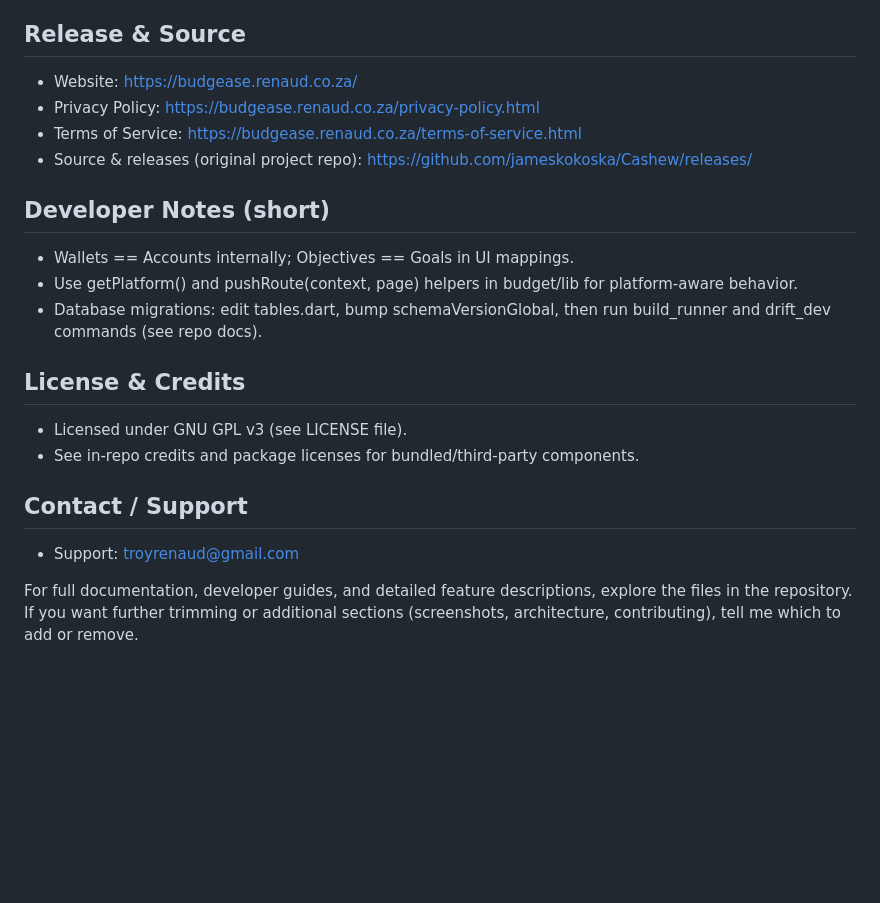
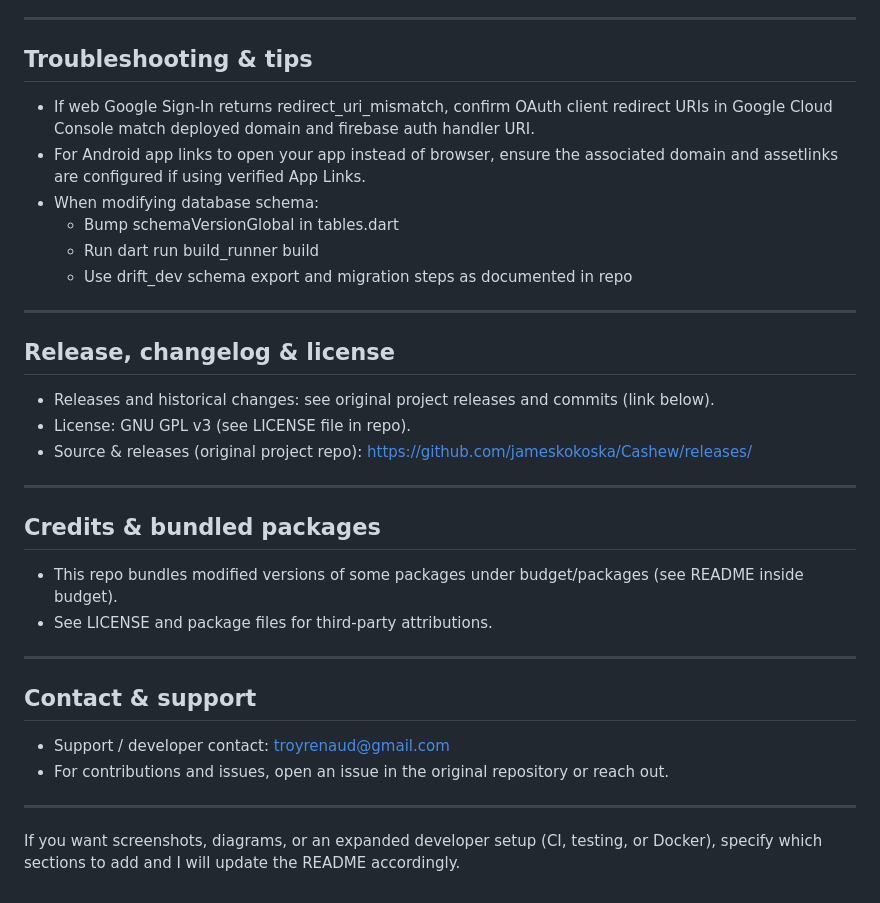
Before and after one commit to TroyRenaud/BudgEase, a Markdown page: README.md, the part around the change printed below. Drawn GitHub-style; blank space fills up the shorter version.

```diff
--- a/README.md
+++ b/README.md
@@ -56,22 +138,35 @@ BudgEase supports app links for adding transactions via URL parameters. Example:
   - Run: budget\assets\translations\generate-translations.py
   - Restart the app
 
-## Release & Source
-- Website: https://budgease.renaud.co.za/
-- Privacy Policy: https://budgease.renaud.co.za/privacy-policy.html
-- Terms of Service: https://budgease.renaud.co.za/terms-of-service.html
+---
+
+## Troubleshooting & tips
+- If web Google Sign-In returns redirect_uri_mismatch, confirm OAuth client redirect URIs in Google Cloud Console match deployed domain and firebase auth handler URI.
+- For Android app links to open your app instead of browser, ensure the associated domain and assetlinks are configured if using verified App Links.
+- When modifying database schema:
+  - Bump schemaVersionGlobal in tables.dart
+  - Run dart run build_runner build
+  - Use drift_dev schema export and migration steps as documented in repo
+
+---
+
+## Release, changelog & license
+- Releases and historical changes: see original project releases and commits (link below).
+- License: GNU GPL v3 (see LICENSE file in repo).
 - Source & releases (original project repo): https://github.com/jameskokoska/Cashew/releases/
 
-## Developer Notes (short)
-- Wallets == Accounts internally; Objectives == Goals in UI mappings.
-- Use getPlatform() and pushRoute(context, page) helpers in budget/lib for platform-aware behavior.
-- Database migrations: edit tables.dart, bump schemaVersionGlobal, then run build_runner and drift_dev commands (see repo docs).
+---
 
-## License & Credits
-- Licensed under GNU GPL v3 (see LICENSE file).
-- See in-repo credits and package licenses for bundled/third-party components.
+## Credits & bundled packages
+- This repo bundles modified versions of some packages under budget/packages (see README inside budget).
+- See LICENSE and package files for third-party attributions.
 
-## Contact / Support
-- Support: troyrenaud@gmail.com
+---
 
-For full documentation, developer guides, and detailed feature descriptions, explore the files in the repository. If you want further trimming or additional sections (screenshots, architecture, contributing), tell me which to add or remove.
+## Contact & support
+- Support / developer contact: troyrenaud@gmail.com
+- For contributions and issues, open an issue in the original repository or reach out.
+
+---
+
+If you want screenshots, diagrams, or an expanded developer setup (CI, testing, or Docker), specify which sections to add and I will update the README accordingly.
```
Also changed, not shown: other parts of README.md (+117 -35 lines).
